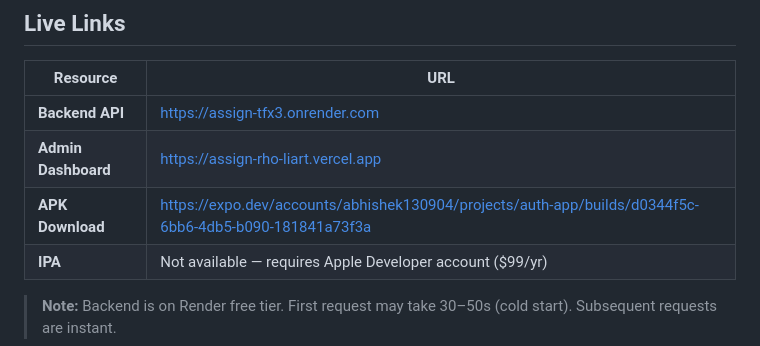
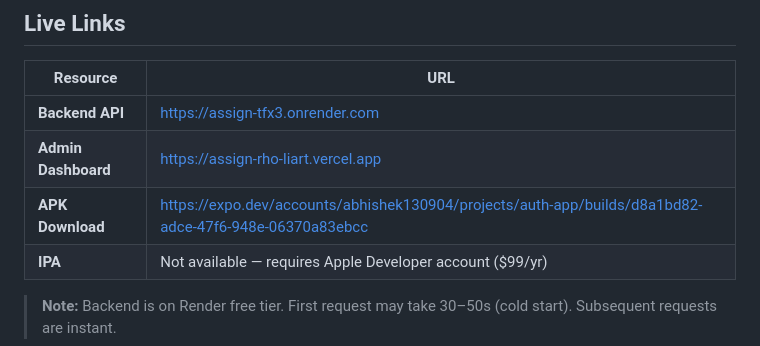
Before and after one commit to abhishek130904/assign, a Markdown page: SUBMISSION.md, the part around the change. Rendered like a GitHub page.

Commit message:
docs: finalize APK download link in SUBMISSION.md

```diff
--- a/SUBMISSION.md
+++ b/SUBMISSION.md
@@ -12,7 +12,7 @@
 |----------|-----|
 | **Backend API** | https://assign-tfx3.onrender.com |
 | **Admin Dashboard** | https://assign-rho-liart.vercel.app |
-| **APK Download** | https://expo.dev/accounts/abhishek130904/projects/auth-app/builds/d0344f5c-6bb6-4db5-b090-181841a73f3a |
+| **APK Download** | https://expo.dev/accounts/abhishek130904/projects/auth-app/builds/d8a1bd82-adce-47f6-948e-06370a83ebcc |
 | **IPA** | Not available — requires Apple Developer account ($99/yr) |
 
 > **Note:** Backend is on Render free tier. First request may take 30–50s (cold start). Subsequent requests are instant.
```
